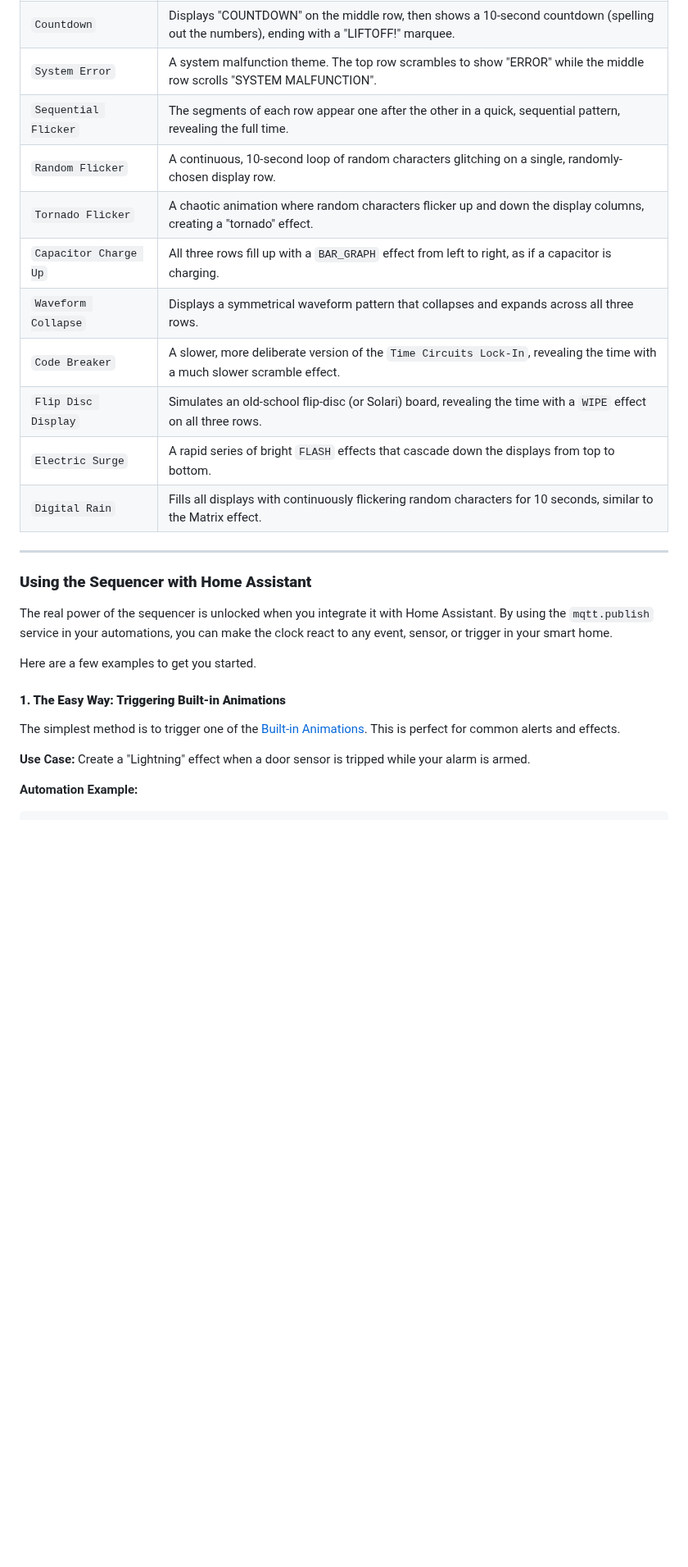
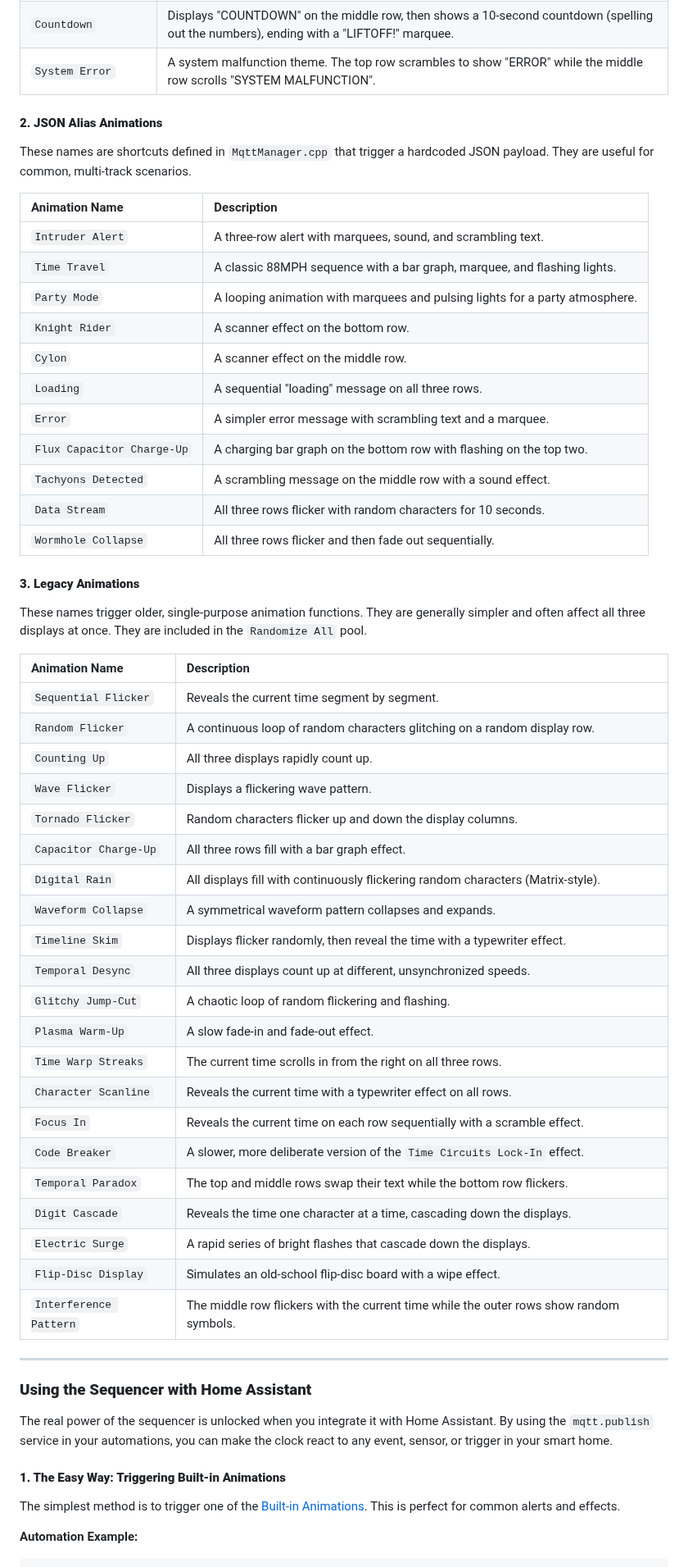
Before and after one commit to rananna/back-to-the-future-timecircuits, a Markdown page: docs/developer/sequencer-api.md, the part around one of its changes. Shown at 82% size. Rendered like a GitHub page; blank space fills up the shorter version.

````diff
--- a/docs/developer/sequencer-api.md
+++ b/docs/developer/sequencer-api.md
@@ -141,15 +150,50 @@ The firmware includes a collection of pre-programmed, multi-track animations tha
 | `Sparkle Reveal` | A subtle reveal where the time appears out of a field of sparkling lights. The display flickers with random dots before wiping to reveal the current time. |
 | `Countdown` | Displays "COUNTDOWN" on the middle row, then shows a 10-second countdown (spelling out the numbers), ending with a "LIFTOFF!" marquee. |
 | `System Error` | A system malfunction theme. The top row scrambles to show "ERROR" while the middle row scrolls "SYSTEM MALFUNCTION". |
-| `Sequential Flicker` | The segments of each row appear one after the other in a quick, sequential pattern, revealing the full time. |
-| `Random Flicker` | A continuous, 10-second loop of random characters glitching on a single, randomly-chosen display row. |
-| `Tornado Flicker` | A chaotic animation where random characters flicker up and down the display columns, creating a "tornado" effect. |
-| `Capacitor Charge Up` | All three rows fill up with a `BAR_GRAPH` effect from left to right, as if a capacitor is charging. |
-| `Waveform Collapse` | Displays a symmetrical waveform pattern that collapses and expands across all three rows. |
-| `Code Breaker` | A slower, more deliberate version of the `Time Circuits Lock-In`, revealing the time with a much slower scramble effect. |
-| `Flip Disc Display` | Simulates an old-school flip-disc (or Solari) board, revealing the time with a `WIPE` effect on all three rows. |
-| `Electric Surge` | A rapid series of bright `FLASH` effects that cascade down the displays from top to bottom. |
-| `Digital Rain` | Fills all displays with continuously flickering random characters for 10 seconds, similar to the Matrix effect. |
+
+#### **2. JSON Alias Animations**
+These names are shortcuts defined in `MqttManager.cpp` that trigger a hardcoded JSON payload. They are useful for common, multi-track scenarios.
+
+| Animation Name | Description |
+| :--- | :--- |
+| `Intruder Alert` | A three-row alert with marquees, sound, and scrambling text. |
+| `Time Travel` | A classic 88MPH sequence with a bar graph, marquee, and flashing lights. |
+| `Party Mode` | A looping animation with marquees and pulsing lights for a party atmosphere. |
+| `Knight Rider` | A scanner effect on the bottom row. |
+| `Cylon` | A scanner effect on the middle row. |
+| `Loading` | A sequential "loading" message on all three rows. |
+| `Error` | A simpler error message with scrambling text and a marquee. |
+| `Flux Capacitor Charge-Up` | A charging bar graph on the bottom row with flashing on the top two. |
+| `Tachyons Detected` | A scrambling message on the middle row with a sound effect. |
+| `Data Stream` | All three rows flicker with random characters for 10 seconds. |
+| `Wormhole Collapse`| All three rows flicker and then fade out sequentially. |
+
+#### **3. Legacy Animations**
+These names trigger older, single-purpose animation functions. They are generally simpler and often affect all three displays at once. They are included in the `Randomize All` pool.
+
+| Animation Name | Description |
+| :--- | :--- |
+| `Sequential Flicker` | Reveals the current time segment by segment. |
+| `Random Flicker` | A continuous loop of random characters glitching on a random display row. |
+| `Counting Up` | All three displays rapidly count up. |
+| `Wave Flicker` | Displays a flickering wave pattern. |
+| `Tornado Flicker` | Random characters flicker up and down the display columns. |
+| `Capacitor Charge-Up` | All three rows fill with a bar graph effect. |
+| `Digital Rain` | All displays fill with continuously flickering random characters (Matrix-style). |
+| `Waveform Collapse` | A symmetrical waveform pattern collapses and expands. |
+| `Timeline Skim` | Displays flicker randomly, then reveal the time with a typewriter effect. |
+| `Temporal Desync` | All three displays count up at different, unsynchronized speeds. |
+| `Glitchy Jump-Cut` | A chaotic loop of random flickering and flashing. |
+| `Plasma Warm-Up` | A slow fade-in and fade-out effect. |
+| `Time Warp Streaks` | The current time scrolls in from the right on all three rows. |
+| `Character Scanline` | Reveals the current time with a typewriter effect on all rows. |
+| `Focus In` | Reveals the current time on each row sequentially with a scramble effect. |
+| `Code Breaker` | A slower, more deliberate version of the `Time Circuits Lock-In` effect. |
+| `Temporal Paradox` | The top and middle rows swap their text while the bottom row flickers. |
+| `Digit Cascade` | Reveals the time one character at a time, cascading down the displays. |
+| `Electric Surge` | A rapid series of bright flashes that cascade down the displays. |
+| `Flip-Disc Display` | Simulates an old-school flip-disc board with a wipe effect. |
+| `Interference Pattern` | The middle row flickers with the current time while the outer rows show random symbols. |
 
 ---
 
@@ -157,13 +201,9 @@ The firmware includes a collection of pre-programmed, multi-track animations tha
 
 The real power of the sequencer is unlocked when you integrate it with Home Assistant. By using the `mqtt.publish` service in your automations, you can make the clock react to any event, sensor, or trigger in your smart home.
 
-Here are a few examples to get you started.
-
 #### **1. The Easy Way: Triggering Built-in Animations**
 
 The simplest method is to trigger one of the [Built-in Animations](#built-in-animations). This is perfect for common alerts and effects.
-
-**Use Case:** Create a "Lightning" effect when a door sensor is tripped while your alarm is armed.
 
 **Automation Example:**
 ```yaml
````
Also changed, not shown: other parts of docs/developer/sequencer-api.md (+64 -194 lines).
